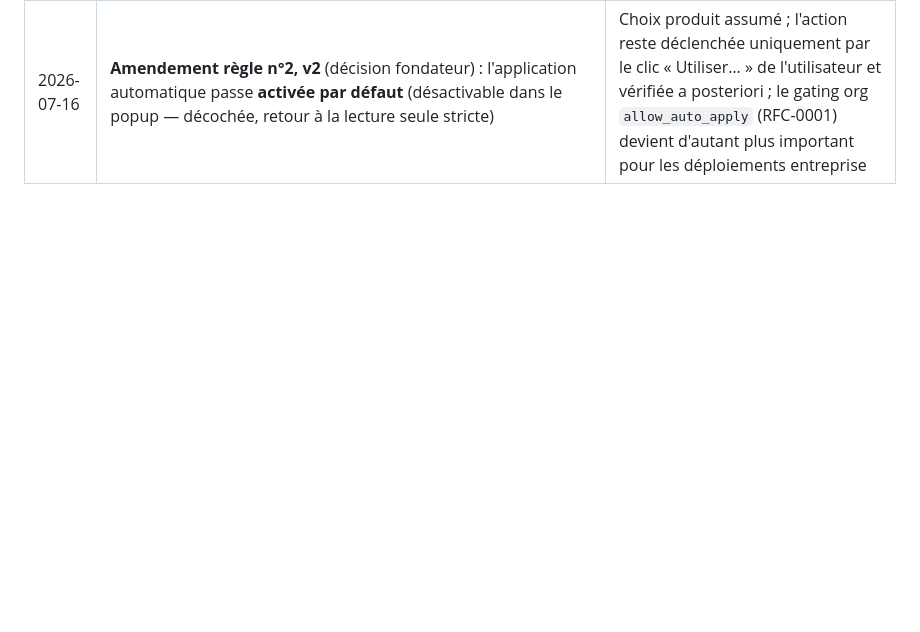
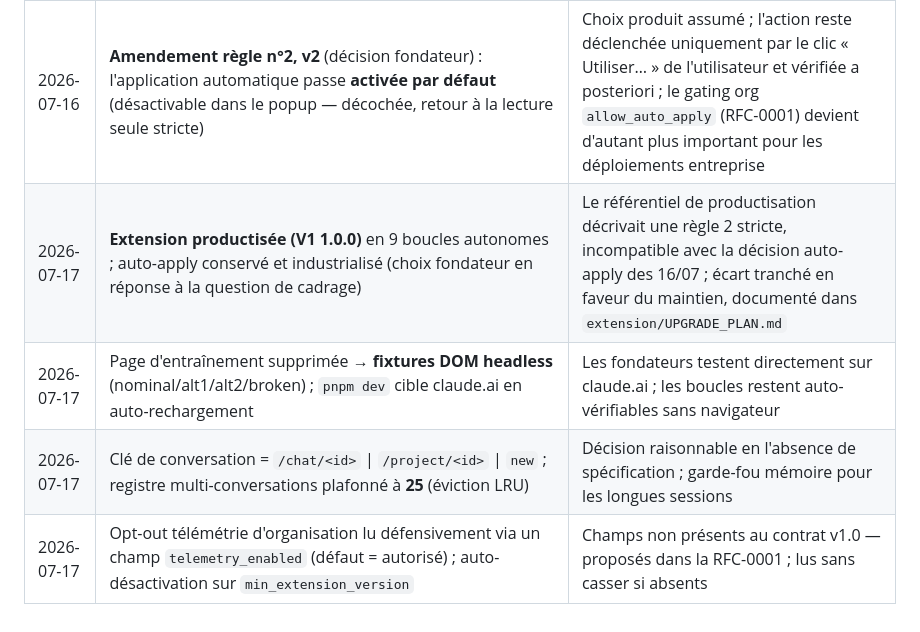
Before and after one commit to nicolleremanto/sobrio-outil-, a Markdown page: docs/decisions.md, the part around the change. Rendered like a GitHub page; blank space fills up the shorter version.

Commit message:
docs: décisions autonomes de la productisation extension + RFC-0001 (telemetry_enabled)
Co-Authored-By: Claude Opus 4.8 (1M context) <noreply@anthropic.com>

```diff
--- a/docs/decisions.md
+++ b/docs/decisions.md
@@ -16,3 +16,7 @@ Les évolutions de contrats passent par une RFC (`docs/rfc/`) — voir règle n
 | 2026-07-16 | Le Makefile charge et exporte `.env` (`-include .env` + `export`) | `make sync-fixtures` exige `PSEUDONYM_SALT` (règle n°1) ; les cibles doivent voir les variables d'environnement de dev |
 | 2026-07-16 | **Amendement règle n°2** (décision fondateur) : application automatique du modèle dans claude.ai en **opt-in strict** — case popup désactivée par défaut, action déclenchée uniquement par le clic « Utiliser… » de l'utilisateur, module unique `extension/src/modelSwitcher.ts`, abandon silencieux au moindre doute | Demande produit assumée en connaissance des risques (fragilité sélecteurs, CGU Anthropic, pitch « n'automatise jamais » nuancé en « n'agit que si vous l'activez ») ; gating org `allow_auto_apply` proposé en RFC-0001 |
 | 2026-07-16 | **Amendement règle n°2, v2** (décision fondateur) : l'application automatique passe **activée par défaut** (désactivable dans le popup — décochée, retour à la lecture seule stricte) | Choix produit assumé ; l'action reste déclenchée uniquement par le clic « Utiliser… » de l'utilisateur et vérifiée a posteriori ; le gating org `allow_auto_apply` (RFC-0001) devient d'autant plus important pour les déploiements entreprise |
+| 2026-07-17 | **Extension productisée (V1 1.0.0)** en 9 boucles autonomes ; auto-apply conservé et industrialisé (choix fondateur en réponse à la question de cadrage) | Le référentiel de productisation décrivait une règle 2 stricte, incompatible avec la décision auto-apply des 16/07 ; écart tranché en faveur du maintien, documenté dans `extension/UPGRADE_PLAN.md` |
+| 2026-07-17 | Page d'entraînement supprimée → **fixtures DOM headless** (nominal/alt1/alt2/broken) ; `pnpm dev` cible claude.ai en auto-rechargement | Les fondateurs testent directement sur claude.ai ; les boucles restent auto-vérifiables sans navigateur |
+| 2026-07-17 | Clé de conversation = `/chat/<id>` \| `/project/<id>` \| `new` ; registre multi-conversations plafonné à **25** (éviction LRU) | Décision raisonnable en l'absence de spécification ; garde-fou mémoire pour les longues sessions |
+| 2026-07-17 | Opt-out télémétrie d'organisation lu défensivement via un champ `telemetry_enabled` (défaut = autorisé) ; auto-désactivation sur `min_extension_version` | Champs non présents au contrat v1.0 — proposés dans la RFC-0001 ; lus sans casser si absents |
```
Also changed, not shown: docs/rfc/RFC-0001-signals-conversation.md (+3 -0 lines).
